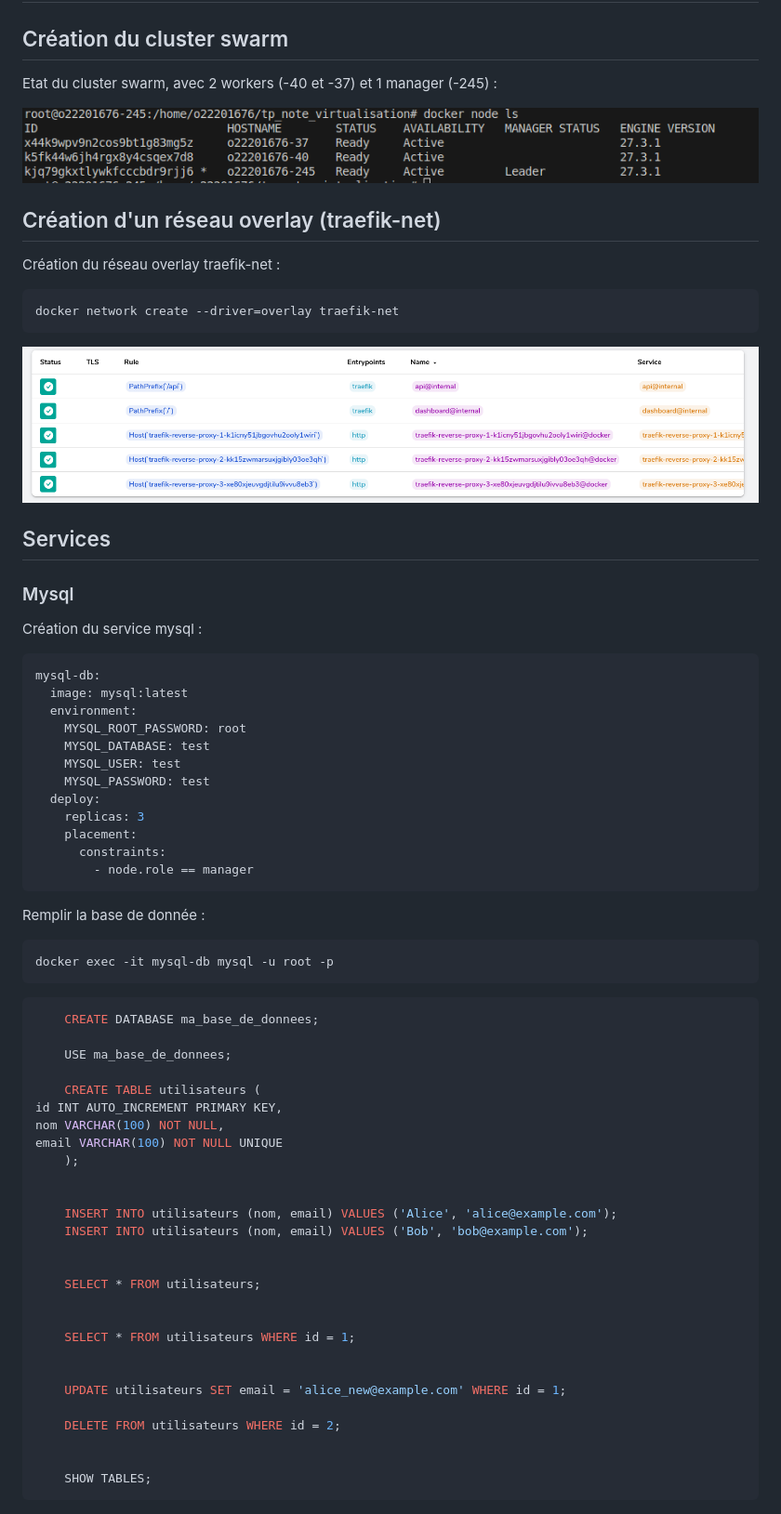
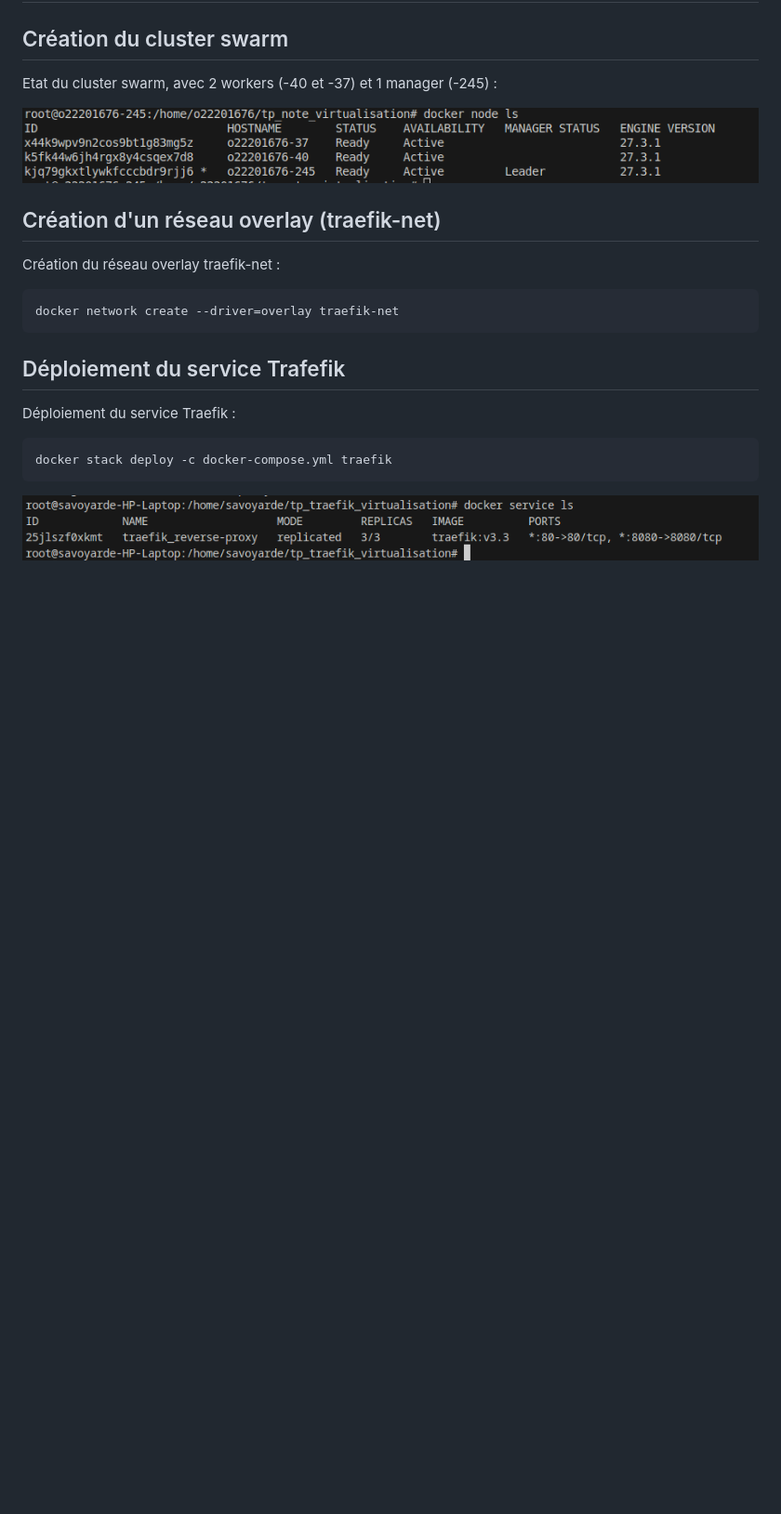
Before and after one commit to jordanlavenant/tp_traefik_virtualisation, a Markdown page: README.md, the part around the change. Shown: that part at 93% size. GitHub-like rendering; pictures changed too: assets/traefik_replicas.png; blank space fills up the shorter version.

Commit message:
Refactor Docker Compose and README for utilisateurs service setup and deployment

````diff
--- a/README.md
+++ b/README.md
@@ -14,61 +14,12 @@ Création du réseau overlay traefik-net :
 docker network create --driver=overlay traefik-net
 ```
 
-![traefik-replicas](/assets/traefik_replicas.png)
+## Déploiement du service Trafefik
 
-## Services
+Déploiement du service Traefik :
 
-### Mysql
-
-Création du service mysql :
-
-```yml
-mysql-db:
-  image: mysql:latest
-  environment:
-    MYSQL_ROOT_PASSWORD: root
-    MYSQL_DATABASE: test
-    MYSQL_USER: test
-    MYSQL_PASSWORD: test
-  deploy:
-    replicas: 3
-    placement:
-      constraints:
-        - node.role == manager
+```bash
+docker stack deploy -c docker-compose.yml traefik
 ```
 
-Remplir la base de donnée :
-
-```bash
-docker exec -it mysql-db mysql -u root -p
-```
-
-```sql
-    CREATE DATABASE ma_base_de_donnees;
-
-    USE ma_base_de_donnees;
-
-    CREATE TABLE utilisateurs (
-id INT AUTO_INCREMENT PRIMARY KEY,
-nom VARCHAR(100) NOT NULL,
-email VARCHAR(100) NOT NULL UNIQUE
-    );
-
-
-    INSERT INTO utilisateurs (nom, email) VALUES ('Alice', 'alice@example.com');
-    INSERT INTO utilisateurs (nom, email) VALUES ('Bob', 'bob@example.com');
-
-
-    SELECT * FROM utilisateurs;
-
-
-    SELECT * FROM utilisateurs WHERE id = 1;
-
-
-    UPDATE utilisateurs SET email = 'alice_new@example.com' WHERE id = 1;
-
-    DELETE FROM utilisateurs WHERE id = 2;
-
-
-    SHOW TABLES;
-```
+![traefik-replicas](/assets/traefik_replicas.png)
````
Also changed, not shown: services/utilisateurs/readme.md (added, +17 -0 lines), 6 other files.
